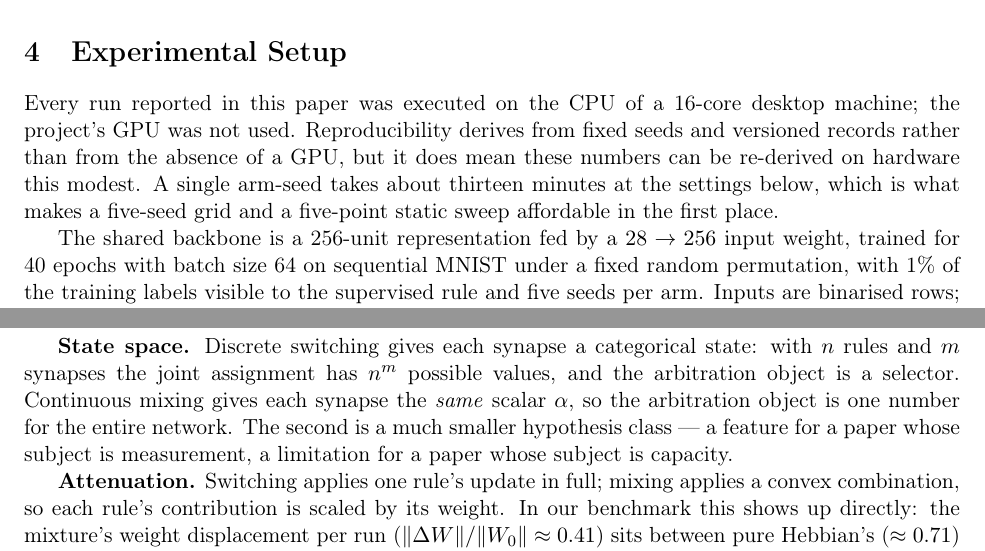
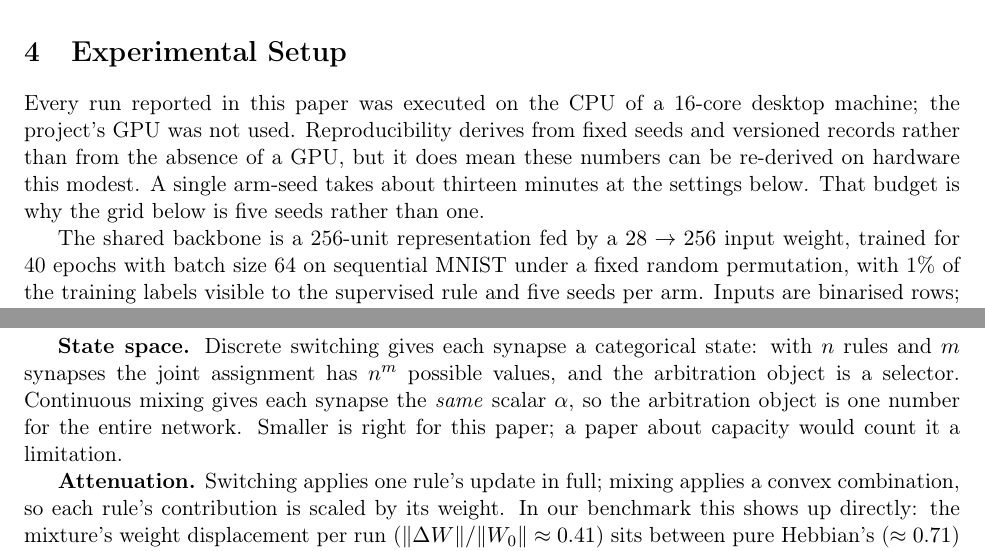
Before and after one commit to lzmd-arch/BioSNN-Plug, a LaTeX paper (paper/p4/main.tex): two parts of pages 5 and 7 of 12, joined at a grey line, cut so that both start at the same text. Compiled offline with pdfLaTeX.

Commit message:
P4 终版：五处腔调修订（按圈定 ①A ②B ③A ④A ⑤B）
① 摘要收尾改为 "a question about objectives, not ideas"——把全场题眼放在摘要最后一句；
② §3.1 保留三重对比（权重 / 不是开关 / 不是调度），只把语序从修辞改成陈述；
③ §5.3 "Smaller is right for this paper; a paper about capacity would count it a limitation"——保留 capacity 这个对照词；
④ §6.3 "the comparison is the obvious next experiment --- neither paper runs it"——平收，保留前瞻；
⑤ §4 "That budget is why the grid below is five seeds rather than one"——保留"预算决定网格尺寸"这个
   measurement-discipline 的具象化，只把语序理顺。

至此正文定稿；下一步是用户的 PDF 通读与终审，然后按纪要 §8 备包上 Zenodo。

```diff
--- a/paper/p4/main.tex
+++ b/paper/p4/main.tex
@@ -248,8 +248,8 @@ check, applied to proxies.
 Every run reported in this paper was executed on the CPU of a 16-core desktop machine; the
 project's GPU was not used. Reproducibility derives from fixed seeds and versioned records rather
 than from the absence of a GPU, but it does mean these numbers can be re-derived on hardware this
-modest. A single arm-seed takes about thirteen minutes at the settings below, which is what makes a five-seed grid and a five-point
-static sweep affordable in the first place.
+modest. A single arm-seed takes about thirteen minutes at the settings below. That budget is why the grid
+below is five seeds rather than one.
 
 The shared backbone is a 256-unit representation fed by a $28 \to 256$ input weight, trained for
 40 epochs with batch size 64 on sequential MNIST under a fixed random permutation, with 1\% of the
@@ -374,8 +374,8 @@ formulations differ, and why we chose ours.
 and $m$ synapses the joint assignment has $n^{m}$ possible values, and the arbitration object is a
 selector. Continuous mixing
 gives each synapse the \emph{same} scalar $\alpha$, so the arbitration object is one number for the
-entire network. The second is a much smaller hypothesis class --- a feature for a paper whose
-subject is measurement, a limitation for a paper whose subject is capacity.
+entire network. Smaller is right for this paper; a paper about capacity would count it a
+limitation.
 
 \textbf{Attenuation.} Switching applies one rule's update in full; mixing applies a convex
 combination, so each rule's contribution is scaled by its weight. In our benchmark this shows up
```
Also changed, not shown: paper/p4/main.tex (11 more changed lines).
